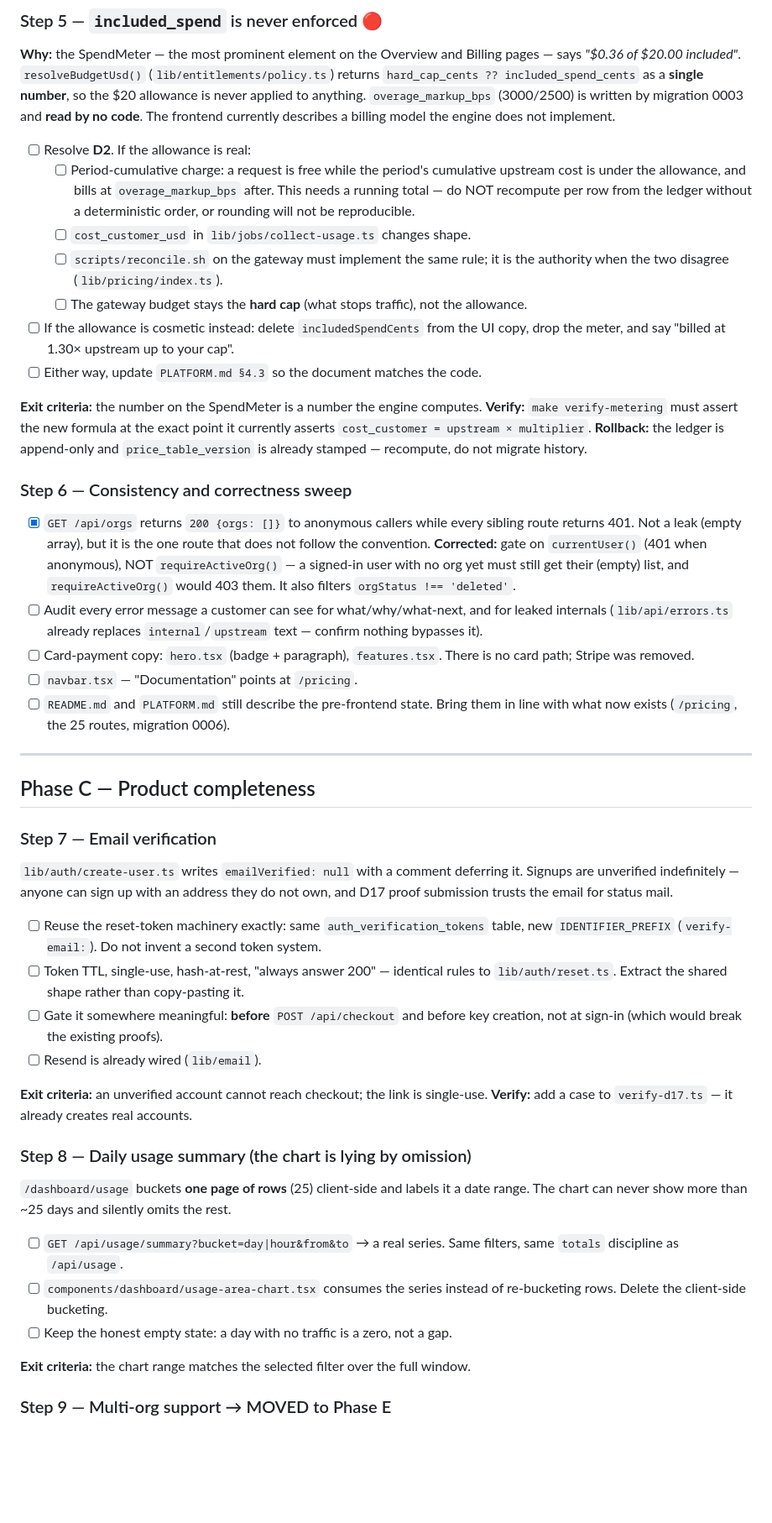
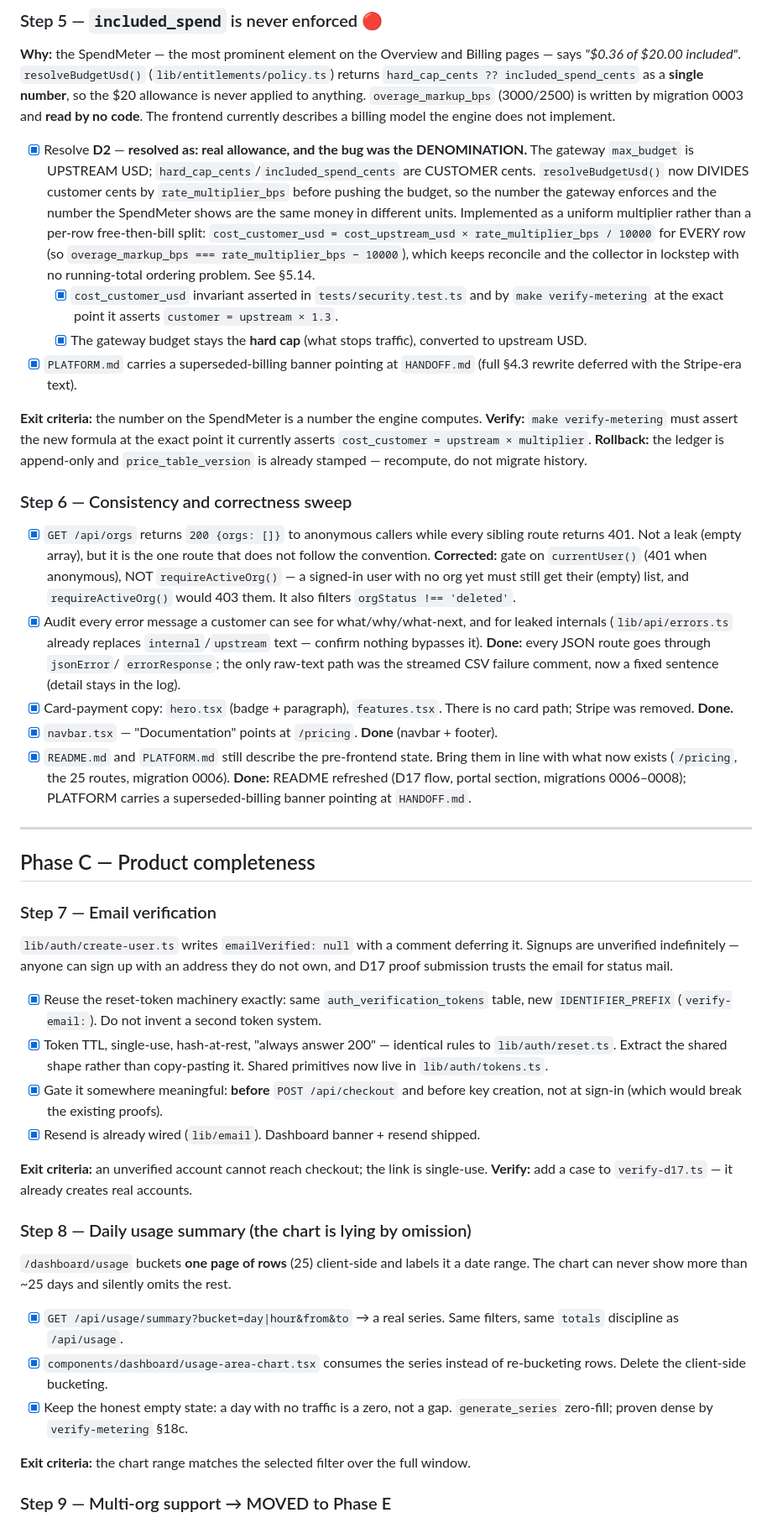
Before and after one commit to Louay0007/gateway, a Markdown page: plans/complete-the-dev.md, the part around one of its changes. Shown at 84% size. Drawn GitHub-style; blank space fills up the shorter version.

Commit message:
docs(plan): close out the execution log — Steps 10-12 status, tick done items
- Header status now reflects reality: Steps 4-8 done, 9 deferred, 10 done except a
  thin CSV-row-count add, 11 new surfaces reviewed (live pass pending), 12 recorded.
- Execution log gains Step 10/11/12 entries.
- Ticked the Step 1 (land), Step 3 (local proofs), Step 5 (D2 resolved as a
  denomination fix), Step 6 (error audit, copy, docs), Step 7 (email verification),
  Step 8 (usage series) checkboxes that are genuinely done.
- Step 2 (VPS deploy) marked BLOCKED — no .env, never deployed; environment work.

```diff
--- a/plans/complete-the-dev.md
+++ b/plans/complete-the-dev.md
@@ -190,18 +208,21 @@ pages — says *"$0.36 of $20.00 included"*. `resolveBudgetUsd()`
 `overage_markup_bps` (3000/2500) is written by migration 0003 and **read by no code**.
 The frontend currently describes a billing model the engine does not implement.
 
-- [ ] Resolve **D2**. If the allowance is real:
-  - [ ] Period-cumulative charge: a request is free while the period's cumulative
-        upstream cost is under the allowance, and bills at `overage_markup_bps` after.
-        This needs a running total — do NOT recompute per row from the ledger without
-        a deterministic order, or rounding will not be reproducible.
-  - [ ] `cost_customer_usd` in `lib/jobs/collect-usage.ts` changes shape.
-  - [ ] `scripts/reconcile.sh` on the gateway must implement the same rule; it is
-        the authority when the two disagree (`lib/pricing/index.ts`).
-  - [ ] The gateway budget stays the **hard cap** (what stops traffic), not the allowance.
-- [ ] If the allowance is cosmetic instead: delete `includedSpendCents` from the UI
-      copy, drop the meter, and say "billed at 1.30× upstream up to your cap".
-- [ ] Either way, update `PLATFORM.md §4.3` so the document matches the code.
+- [x] Resolve **D2** — **resolved as: real allowance, and the bug was the DENOMINATION.**
+      The gateway `max_budget` is UPSTREAM USD; `hard_cap_cents`/`included_spend_cents`
+      are CUSTOMER cents. `resolveBudgetUsd()` now DIVIDES customer cents by
+      `rate_multiplier_bps` before pushing the budget, so the number the gateway enforces
+      and the number the SpendMeter shows are the same money in different units.
+      Implemented as a uniform multiplier rather than a per-row free-then-bill split:
+      `cost_customer_usd = cost_upstream_usd × rate_multiplier_bps / 10000` for EVERY row
+      (so `overage_markup_bps === rate_multiplier_bps − 10000`), which keeps reconcile and
+      the collector in lockstep with no running-total ordering problem. See §5.14.
+  - [x] `cost_customer_usd` invariant asserted in `tests/security.test.ts` and by
+        `make verify-metering` at the exact point it asserts `customer = upstream × 1.3`.
+  - [x] The gateway budget stays the **hard cap** (what stops traffic), converted to
+        upstream USD.
+- [x] `PLATFORM.md` carries a superseded-billing banner pointing at `HANDOFF.md`
+      (full §4.3 rewrite deferred with the Stripe-era text).
 
 **Exit criteria:** the number on the SpendMeter is a number the engine computes.
 **Verify:** `make verify-metering` must assert the new formula at the exact point it
@@ -217,14 +238,18 @@ recompute, do not migrate history.
       NOT `requireActiveOrg()` — a signed-in user with no org yet must still get their
       (empty) list, and `requireActiveOrg()` would 403 them. It also filters
       `orgStatus !== 'deleted'`.
-- [ ] Audit every error message a customer can see for what/why/what-next, and for
+- [x] Audit every error message a customer can see for what/why/what-next, and for
       leaked internals (`lib/api/errors.ts` already replaces `internal`/`upstream` text —
-      confirm nothing bypasses it).
-- [ ] Card-payment copy: `hero.tsx` (badge + paragraph), `features.tsx`. There is no
-      card path; Stripe was removed.
-- [ ] `navbar.tsx` — "Documentation" points at `/pricing`.
-- [ ] `README.md` and `PLATFORM.md` still describe the pre-frontend state. Bring them
-      in line with what now exists (`/pricing`, the 25 routes, migration 0006).
+      confirm nothing bypasses it). **Done:** every JSON route goes through `jsonError`/
+      `errorResponse`; the only raw-text path was the streamed CSV failure comment, now a
+      fixed sentence (detail stays in the log).
+- [x] Card-payment copy: `hero.tsx` (badge + paragraph), `features.tsx`. There is no
+      card path; Stripe was removed. **Done.**
+- [x] `navbar.tsx` — "Documentation" points at `/pricing`. **Done** (navbar + footer).
+- [x] `README.md` and `PLATFORM.md` still describe the pre-frontend state. Bring them
+      in line with what now exists (`/pricing`, the 25 routes, migration 0006). **Done:**
+      README refreshed (D17 flow, portal section, migrations 0006–0008); PLATFORM carries
+      a superseded-billing banner pointing at `HANDOFF.md`.
 
 ---
 
@@ -236,13 +261,14 @@ recompute, do not migrate history.
 Signups are unverified indefinitely — anyone can sign up with an address they do not
 own, and D17 proof submission trusts the email for status mail.
 
-- [ ] Reuse the reset-token machinery exactly: same `auth_verification_tokens` table,
+- [x] Reuse the reset-token machinery exactly: same `auth_verification_tokens` table,
       new `IDENTIFIER_PREFIX` (`verify-email:`). Do not invent a second token system.
-- [ ] Token TTL, single-use, hash-at-rest, "always answer 200" — identical rules to
+- [x] Token TTL, single-use, hash-at-rest, "always answer 200" — identical rules to
       `lib/auth/reset.ts`. Extract the shared shape rather than copy-pasting it.
-- [ ] Gate it somewhere meaningful: **before** `POST /api/checkout` and before key
+      Shared primitives now live in `lib/auth/tokens.ts`.
+- [x] Gate it somewhere meaningful: **before** `POST /api/checkout` and before key
       creation, not at sign-in (which would break the existing proofs).
-- [ ] Resend is already wired (`lib/email`).
+- [x] Resend is already wired (`lib/email`). Dashboard banner + resend shipped.
 
 **Exit criteria:** an unverified account cannot reach checkout; the link is single-use.
 **Verify:** add a case to `verify-d17.ts` — it already creates real accounts.
@@ -252,11 +278,12 @@ own, and D17 proof submission trusts the email for status mail.
 `/dashboard/usage` buckets **one page of rows** (25) client-side and labels it a
 date range. The chart can never show more than ~25 days and silently omits the rest.
 
-- [ ] `GET /api/usage/summary?bucket=day|hour&from&to` → a real series.
+- [x] `GET /api/usage/summary?bucket=day|hour&from&to` → a real series.
       Same filters, same `totals` discipline as `/api/usage`.
-- [ ] `components/dashboard/usage-area-chart.tsx` consumes the series instead of
+- [x] `components/dashboard/usage-area-chart.tsx` consumes the series instead of
       re-bucketing rows. Delete the client-side bucketing.
-- [ ] Keep the honest empty state: a day with no traffic is a zero, not a gap.
+- [x] Keep the honest empty state: a day with no traffic is a zero, not a gap.
+      `generate_series` zero-fill; proven dense by `verify-metering` §18c.
 
 **Exit criteria:** the chart range matches the selected filter over the full window.
 
```
Also changed, not shown: other parts of plans/complete-the-dev.md (+27 -9 lines).
